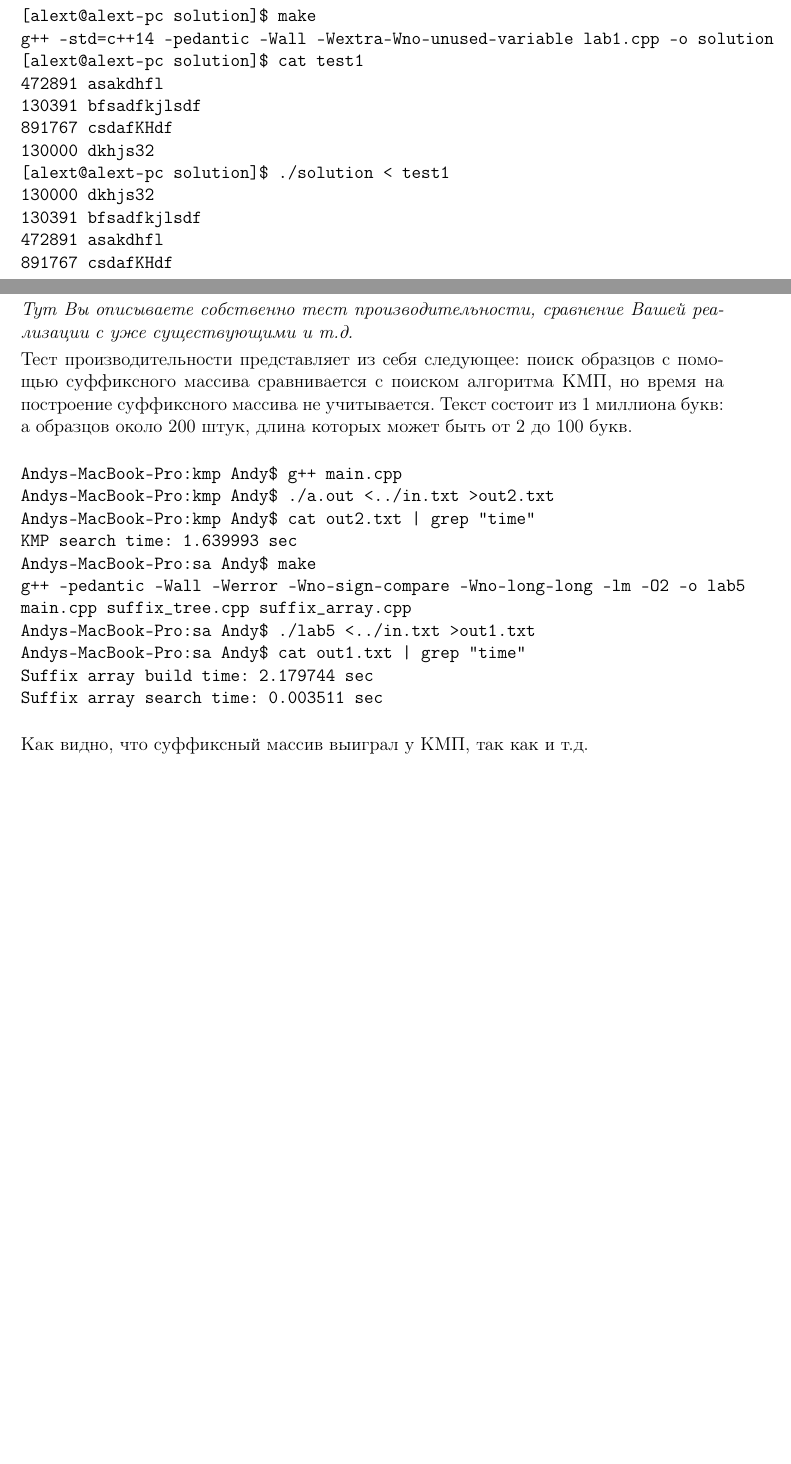
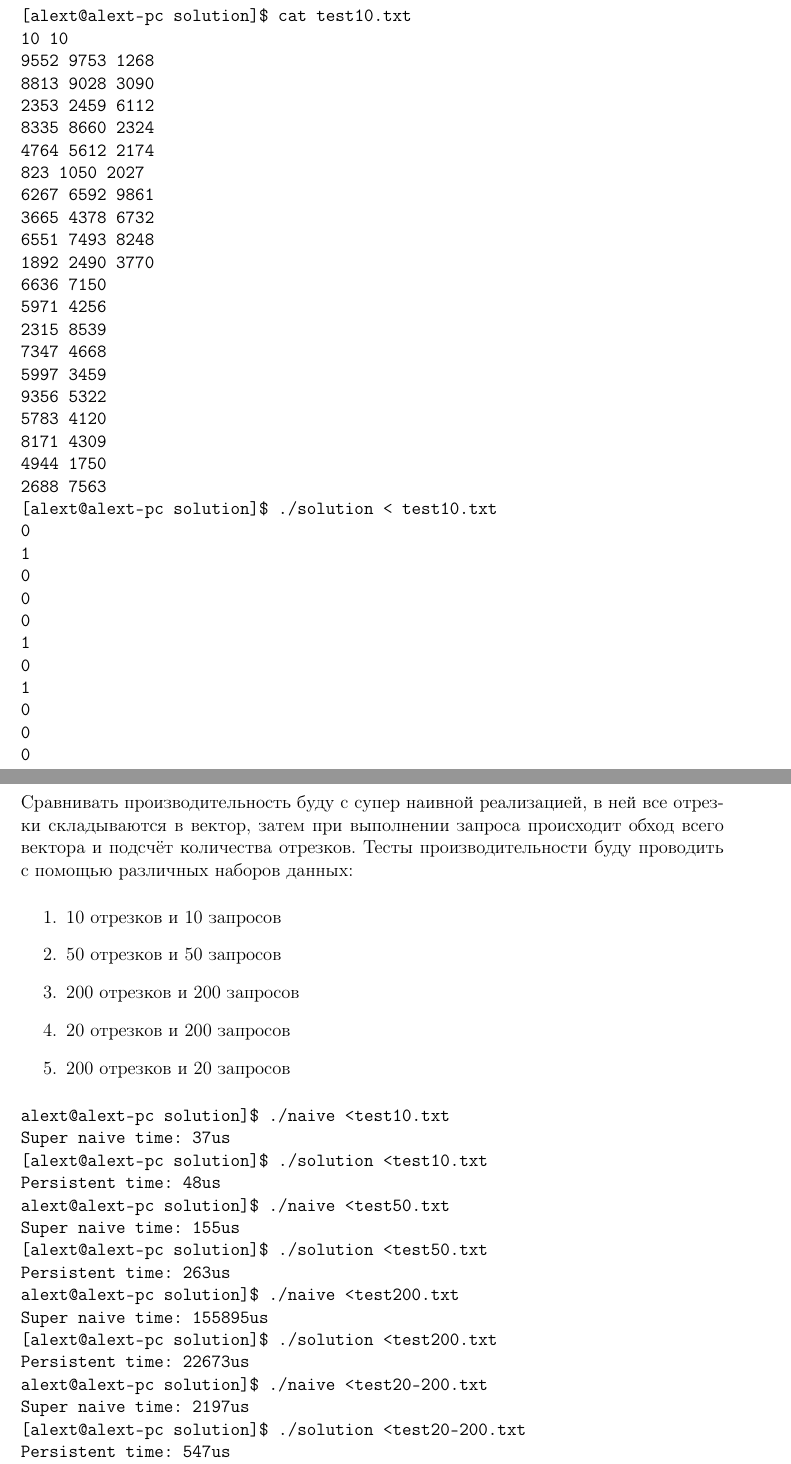
Before and after one commit to Remington0x/Diskrun-labs, a LaTeX document (koorsuch/report/report.tex, which reads koorsuch/report/src/benchmark.tex, koorsuch/report/src/src.tex): two parts of pages 5 and 6 of 8, joined at a grey line, cut so that both start at the same text, the shorter picture padded with empty space. The pictures show the PDF file koorsuch/report/report.pdf that the author committed with the source.

Commit message:
Finished report

```diff
--- a/koorsuch/report/src/benchmark.tex
+++ b/koorsuch/report/src/benchmark.tex
@@ -1,23 +1,38 @@
 \section{Тест производительности}
-{\itshape Тут Вы описываете собственно тест производительности, сравнение Вашей реализации с уже существующими и т.д.}
+Сравнивать производительность буду с супер наивной реализацией, в ней все отрезки складываются в вектор, затем при выполнении запроса происходит обход всего вектора и подсчёт количества отрезков.
+Тесты производительности буду проводить с помощью различных наборов данных:
 
-
-Тест производительности представляет из себя следующее: поиск образцов с помощью суффиксного массива сравнивается с поиском алгоритма КМП, но время на построение суффиксного массива не учитывается. Текст состоит из 1 миллиона букв: а образцов около 200 штук, длина которых может быть от 2 до 100 букв.
+\begin{enumerate}
+    \item 10 отрезков и 10 запросов
+    \item 50 отрезков и 50 запросов
+    \item 200 отрезков и 200 запросов
+    \item 20 отрезков и 200 запросов
+    \item 200 отрезков и 20 запросов
+\end{enumerate}
 
 \begin{alltt}
-Andys-MacBook-Pro:kmp Andy$ g++ main.cpp
-Andys-MacBook-Pro:kmp Andy$ ./a.out <../in.txt >out2.txt
-Andys-MacBook-Pro:kmp Andy$ cat out2.txt | grep "time"
-KMP search time: 1.639993 sec
-Andys-MacBook-Pro:sa Andy$ make
-g++ -pedantic -Wall -Werror -Wno-sign-compare -Wno-long-long -lm -O2 -o lab5
-main.cpp suffix_tree.cpp suffix_array.cpp
-Andys-MacBook-Pro:sa Andy$ ./lab5 <../in.txt >out1.txt
-Andys-MacBook-Pro:sa Andy$ cat out1.txt | grep "time"
-Suffix array build time: 2.179744 sec
-Suffix array search time: 0.003511 sec
+    alext@alext-pc solution]$ ./naive < test10.txt
+    Super naive time: 37us
+    [alext@alext-pc solution]$ ./solution < test10.txt
+    Persistent time: 48us
+    alext@alext-pc solution]$ ./naive < test50.txt
+    Super naive time: 155us
+    [alext@alext-pc solution]$ ./solution < test50.txt
+    Persistent time: 263us
+    alext@alext-pc solution]$ ./naive < test200.txt
+    Super naive time: 155895us
+    [alext@alext-pc solution]$ ./solution < test200.txt
+    Persistent time: 22673us
+    alext@alext-pc solution]$ ./naive < test20-200.txt
+    Super naive time: 2197us
+    [alext@alext-pc solution]$ ./solution < test20-200.txt
+    Persistent time: 547us
+    alext@alext-pc solution]$ ./naive < test200-20.txt
+    Super naive time: 149us
+    alext@alext-pc solution]$ ./solution < test200-20.txt
+    Persistent time: 635us
 \end{alltt}
 
-Как видно, что суффиксный массив выиграл у КМП, так как и т.д.
+Как видим, решение с использованием персистентных структур данных эффективнее на достаточно больших наборах особенно тогда, когда количество запросов превышает количество данных.
 
 \pagebreak
--- a/koorsuch/report/src/src.tex
+++ b/koorsuch/report/src/src.tex
@@ -50,22 +52,36 @@
 	};
 
 }
-
 \end{lstlisting}
 
 \pagebreak
 
 \section{Консоль}
 \begin{alltt}
-[alext@alext-pc solution]$ make
-g++ -std=c++14 -pedantic -Wall -Wextra-Wno-unused-variable lab1.cpp -o solution
-[alext@alext-pc solution]$ cat test1
-472891 asakdhfl
-130391 bfsadfkjlsdf
-891767 csdafKHdf
-130000 dkhjs32
-[alext@alext-pc solution]$ ./solution <\ test1
-130000	dkhjs32
-130391	bfsadfkjlsdf
-472891	asakdhfl
-891767	csdafKHdf
+	[alext@alext-pc solution]$ cat test10.txt
+	10 10
+	9552 9753 1268
+	8813 9028 3090
+	2353 2459 6112
+	8335 8660 2324
+	4764 5612 2174
+	823 1050 2027
+	6267 6592 9861
+	3665 4378 6732
+	6551 7493 8248
+	1892 2490 3770
+	6636 7150
+	5971 4256
+	2315 8539
+	7347 4668
+	5997 3459
+	9356 5322
+	5783 4120
+	8171 4309
+	4944 1750
+	2688 7563
+	[alext@alext-pc solution]$ ./solution <\ test10.txt
+	0
+	1
+	0
+	0
```
Also changed, not shown: koorsuch/report/src/thoughts.tex (+4 -2 lines), koorsuch/report/report.pdf, koorsuch/report/src/src.tex (9 more changed lines).
